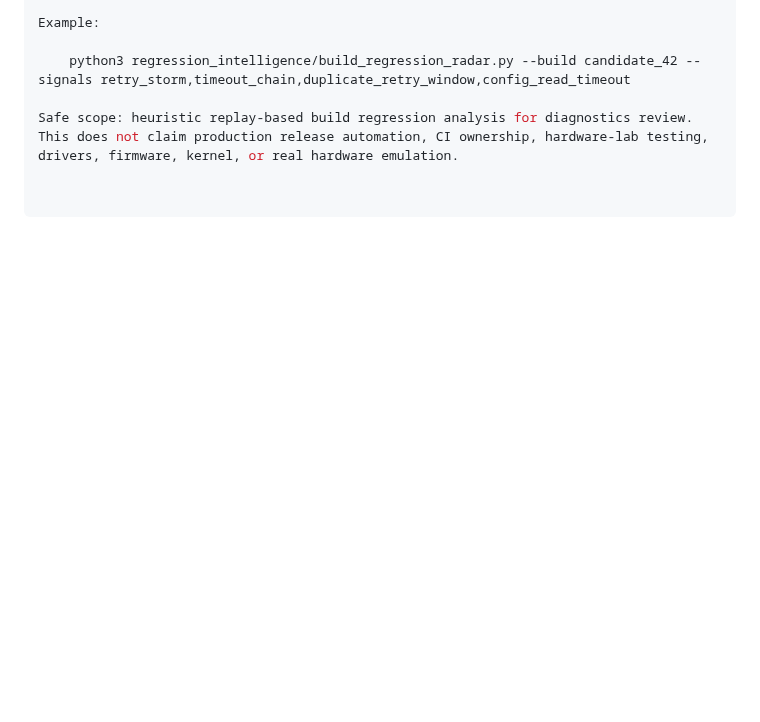
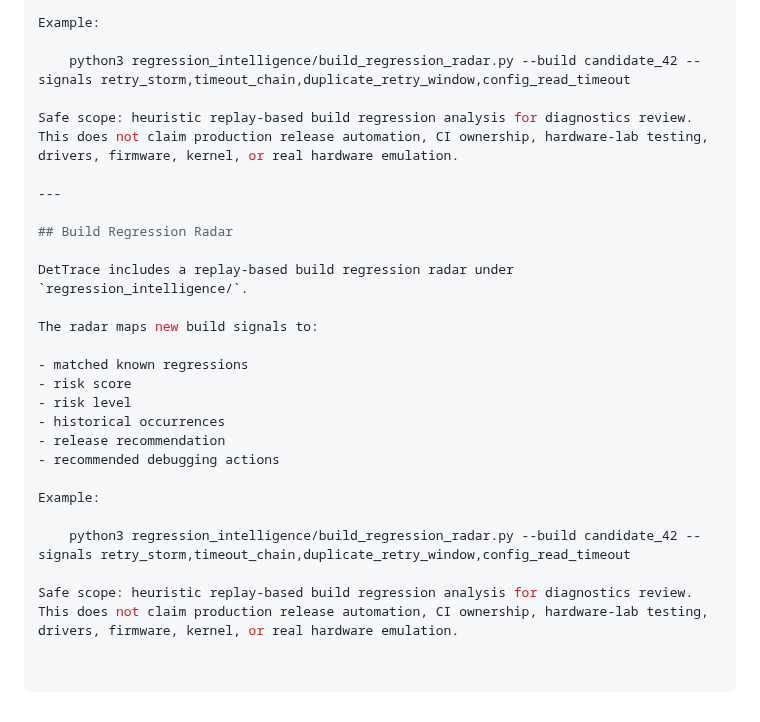
Before and after one commit to kritibehl/dettrace, a Markdown page: README.md, the part around the change. Rendered like a GitHub page; blank space fills up the shorter version.

Commit message:
DetTrace: add build regression radar scorecard

```diff
--- a/README.md
+++ b/README.md
@@ -2217,3 +2217,24 @@ Example:
     python3 regression_intelligence/build_regression_radar.py --build candidate_42 --signals retry_storm,timeout_chain,duplicate_retry_window,config_read_timeout
 
 Safe scope: heuristic replay-based build regression analysis for diagnostics review. This does not claim production release automation, CI ownership, hardware-lab testing, drivers, firmware, kernel, or real hardware emulation.
+
+---
+
+## Build Regression Radar
+
+DetTrace includes a replay-based build regression radar under `regression_intelligence/`.
+
+The radar maps new build signals to:
+
+- matched known regressions
+- risk score
+- risk level
+- historical occurrences
+- release recommendation
+- recommended debugging actions
+
+Example:
+
+    python3 regression_intelligence/build_regression_radar.py --build candidate_42 --signals retry_storm,timeout_chain,duplicate_retry_window,config_read_timeout
+
+Safe scope: heuristic replay-based build regression analysis for diagnostics review. This does not claim production release automation, CI ownership, hardware-lab testing, drivers, firmware, kernel, or real hardware emulation.
```
